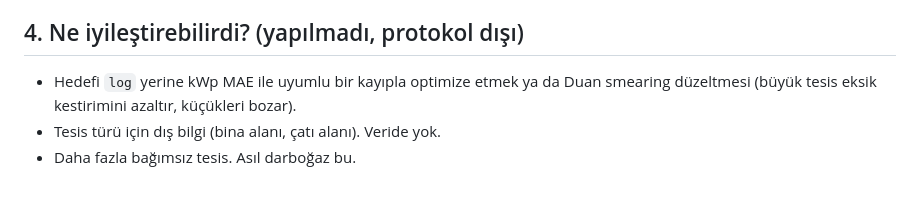
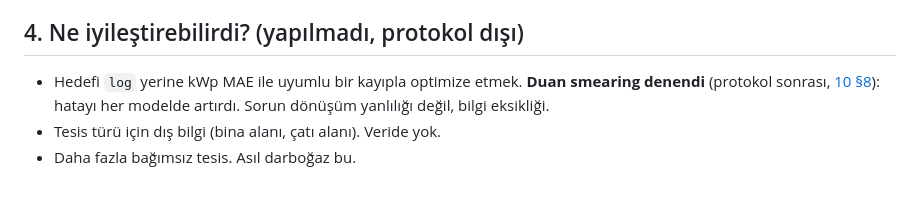
Before and after one commit to jafarov007/ges-attention-rag, a Markdown page: docs/11_hata_analizi.md, the part around the change. GitHub-like rendering.

```diff
--- a/docs/11_hata_analizi.md
+++ b/docs/11_hata_analizi.md
@@ -76,6 +76,6 @@ Her özel olmayan token tek tek silinip `|Δẑ|` (log ölçekte tahmin değişi
 - **Sonuç:** Attention ağırlıkları yalnız başına **nedensel önem veya açıklama olarak sunulmadı.** Bu raporda attention haritası yalnız token silme deneyiyle birlikte ve bu sınırlılıkla yorumlandı.
 
 ## 4. Ne iyileştirebilirdi? (yapılmadı, protokol dışı)
-- Hedefi `log` yerine kWp MAE ile uyumlu bir kayıpla optimize etmek ya da Duan smearing düzeltmesi (büyük tesis eksik kestirimini azaltır, küçükleri bozar).
+- Hedefi `log` yerine kWp MAE ile uyumlu bir kayıpla optimize etmek. **Duan smearing denendi** (protokol sonrası, [10 §8](10_sonuclar_ve_ablasyon.md)): hatayı her modelde artırdı. Sorun dönüşüm yanlılığı değil, bilgi eksikliği.
 - Tesis türü için dış bilgi (bina alanı, çatı alanı). Veride yok.
 - Daha fazla bağımsız tesis. Asıl darboğaz bu.
```
Also changed, not shown: docs/10_sonuclar_ve_ablasyon.md (+23 -0 lines), docs/figures/fig35_posthoc_smearing.png (added), 3 other files.
